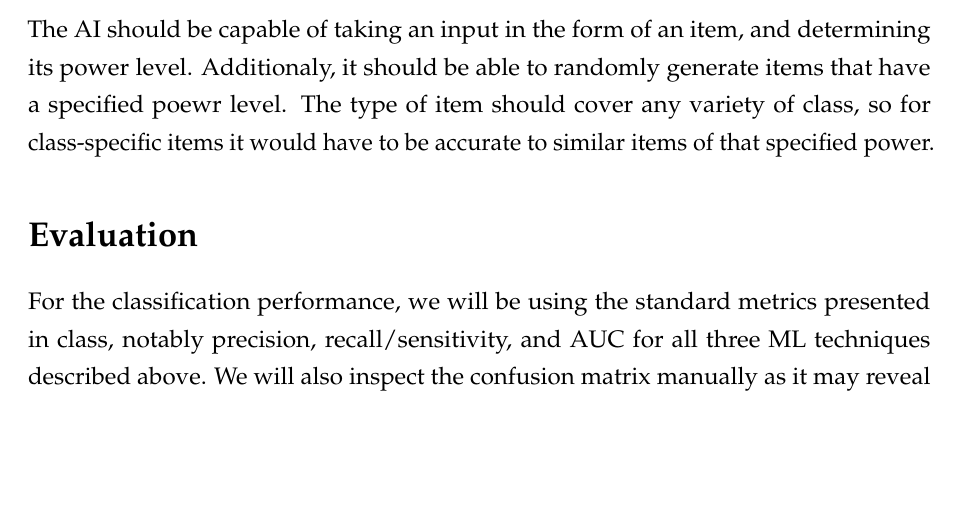
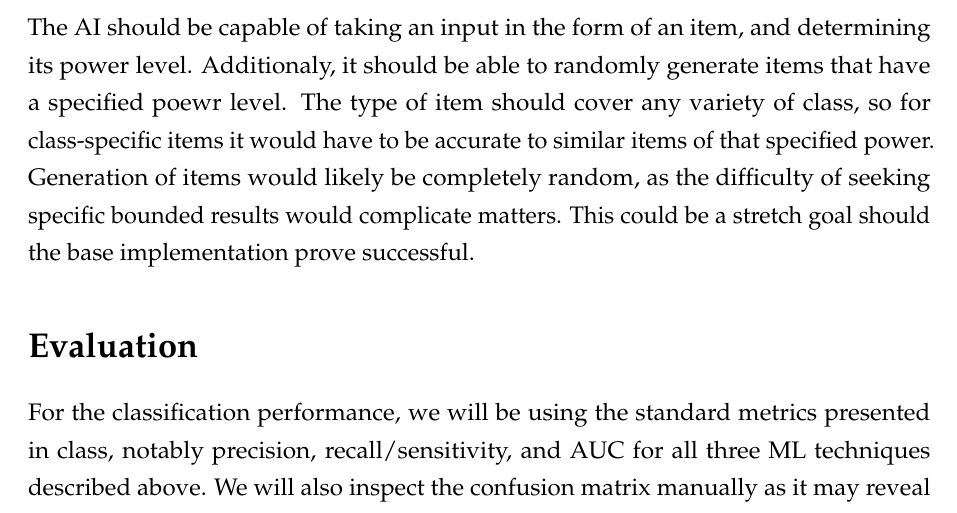
Before and after one commit to recursion-ninja/CSCI-795-ML, a LaTeX document (proposal/proposal.tex): part of page 4 of 5, cut so that both start at the same text, the shorter picture padded with empty space. Compiled offline with pdfLaTeX.

Commit message:
update to demonstration
Added more stuff.

```diff
--- a/proposal/proposal.tex
+++ b/proposal/proposal.tex
@@ -160,7 +160,12 @@ We will attach 20 additional observation values based on our simulation results.
 
 \section*{Demonstration}
 
-The AI should be capable of taking an input in the form of an item, and determining its power level. Additionaly, it should be able to randomly generate items that have a specified poewr level. The type of item should cover any variety of class, so for class-specific items it would have to be accurate to similar items of that specified power.
+The AI should be capable of taking an input in the form of an item, and determining its power level.
+Additionaly, it should be able to randomly generate items that have a specified poewr level.
+The type of item should cover any variety of class, so for class-specific items it would have to be accurate to similar items of that specified power.
+Generation of items would likely be completely random, as the difficulty of seeking specific bounded results would complicate matters.
+This could be a stretch goal should the base implementation prove successful.
+
 
 \section*{Evaluation}
 
```
